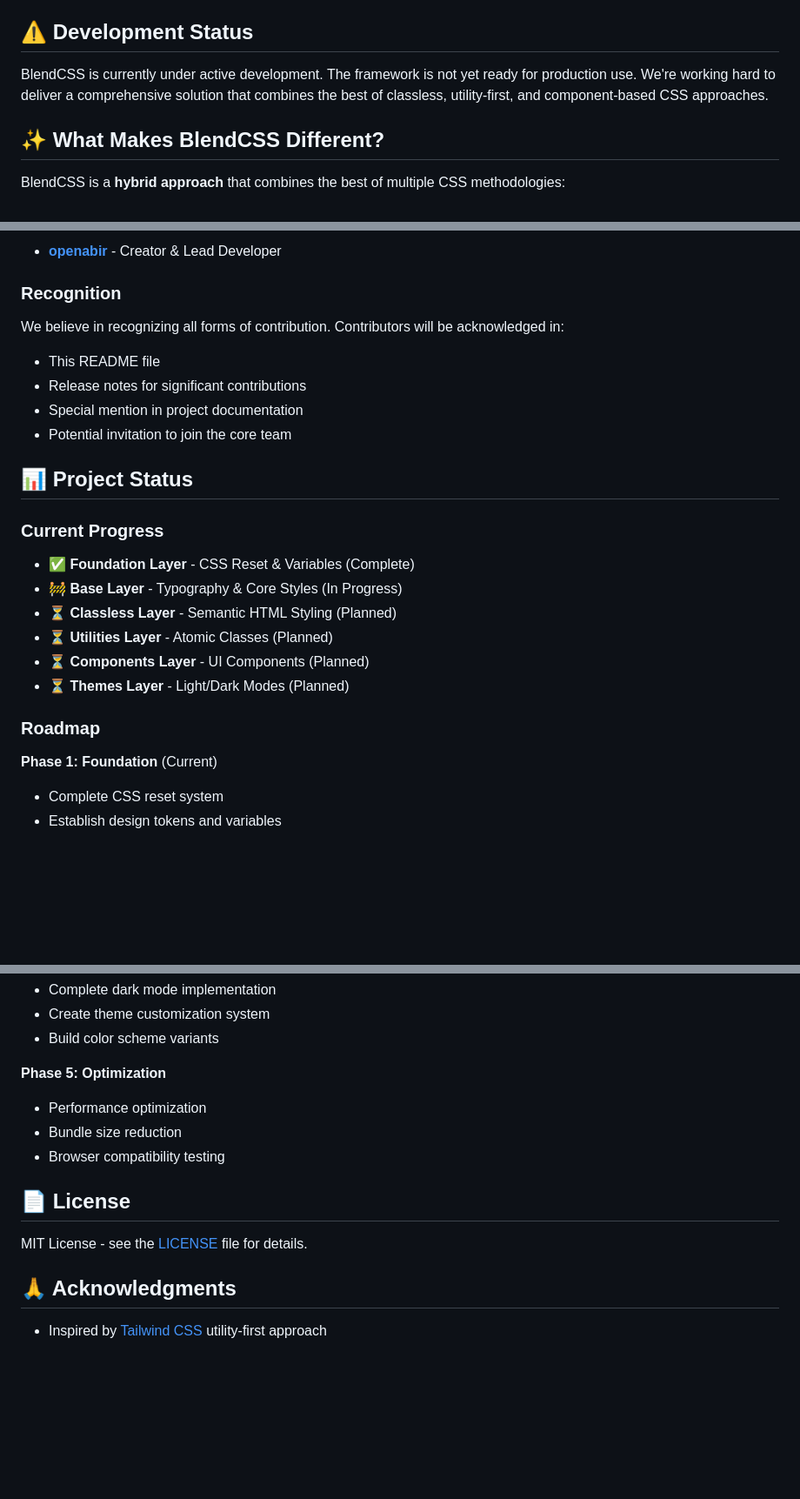
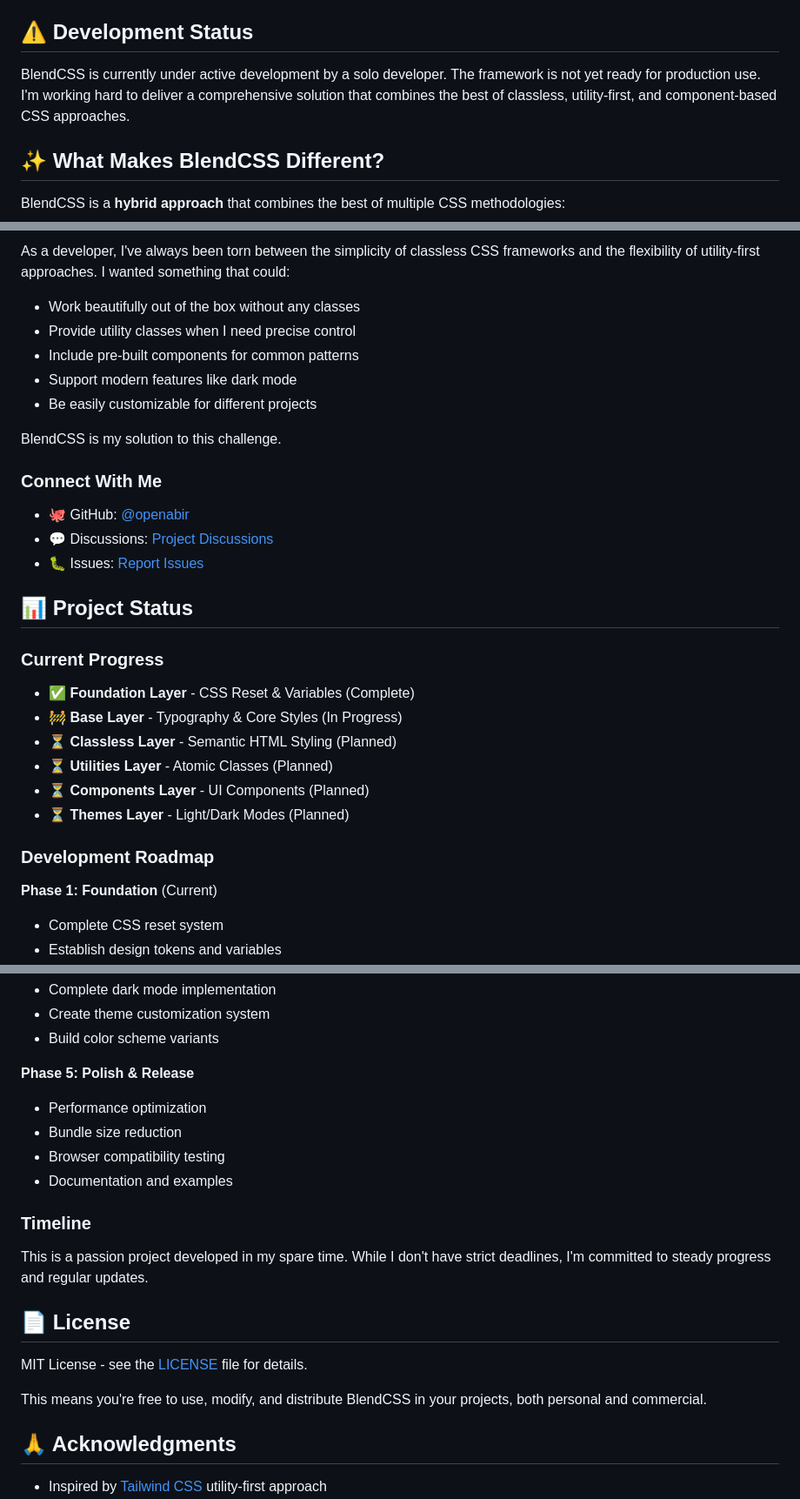
Before and after one commit to openabir/blend-css, a Markdown page: README.md, 3 parts joined by grey strips. Shown: that part at 87% size. GitHub-like rendering; blank space fills up the shorter version.

```diff
--- a/README.md
+++ b/README.md
@@ -10,7 +10,7 @@
 
 ## ⚠️ Development Status
 
-BlendCSS is currently under active development. The framework is not yet ready for production use. We're working hard to deliver a comprehensive solution that combines the best of classless, utility-first, and component-based CSS approaches.
+BlendCSS is currently under active development by a solo developer. The framework is not yet ready for production use. I'm working hard to deliver a comprehensive solution that combines the best of classless, utility-first, and component-based CSS approaches.
 
 ## ✨ What Makes BlendCSS Different?
 
@@ -250,14 +248,19 @@ Thanks to all the amazing people who have contributed to BlendCSS:
 
-- **[openabir](https://github.com/openabir)** - Creator & Lead Developer
+As a developer, I've always been torn between the simplicity of classless CSS frameworks and the flexibility of utility-first approaches. I wanted something that could:
 
-### Recognition
+- Work beautifully out of the box without any classes
+- Provide utility classes when I need precise control
+- Include pre-built components for common patterns
+- Support modern features like dark mode
+- Be easily customizable for different projects
 
-We believe in recognizing all forms of contribution. Contributors will be acknowledged in:
+BlendCSS is my solution to this challenge.
 
-- This README file
-- Release notes for significant contributions
-- Special mention in project documentation
-- Potential invitation to join the core team
+### Connect With Me
+
+- 🐙 GitHub: [@openabir](https://github.com/openabir)
+- 💬 Discussions: [Project Discussions](https://github.com/openabir/blend-css/discussions)
+- 🐛 Issues: [Report Issues](https://github.com/openabir/blend-css/issues)
 
 ## 📊 Project Status
 
@@ -270,7 +273,7 @@ We believe in recognizing all forms of contribution. Contributors will be acknow
 - ⏳ **Components Layer** - UI Components (Planned)
 - ⏳ **Themes Layer** - Light/Dark Modes (Planned)
 
-### Roadmap
+### Development Roadmap
 
 **Phase 1: Foundation** (Current)
 
@@ -296,15 +299,22 @@ We believe in recognizing all forms of contribution. Contributors will be acknow
 - Create theme customization system
 - Build color scheme variants
 
-**Phase 5: Optimization**
+**Phase 5: Polish & Release**
 
 - Performance optimization
 - Bundle size reduction
 - Browser compatibility testing
+- Documentation and examples
+
+### Timeline
+
+This is a passion project developed in my spare time. While I don't have strict deadlines, I'm committed to steady progress and regular updates.
 
 ## 📄 License
 
 MIT License - see the [LICENSE](LICENSE) file for details.
+
+This means you're free to use, modify, and distribute BlendCSS in your projects, both personal and commercial.
 
 ## 🙏 Acknowledgments
 
```
Also changed, not shown: other parts of README.md (+26 -28 lines).
